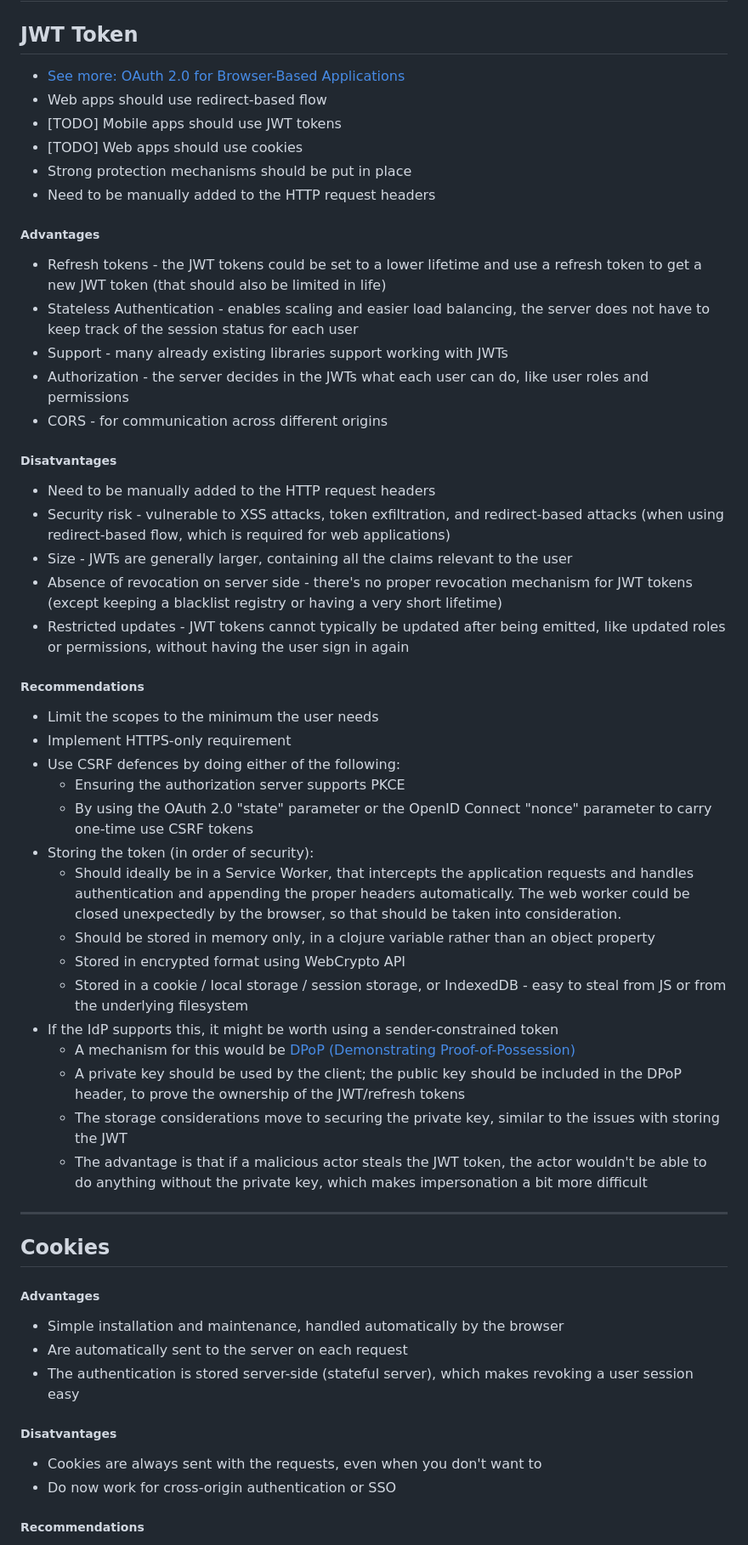
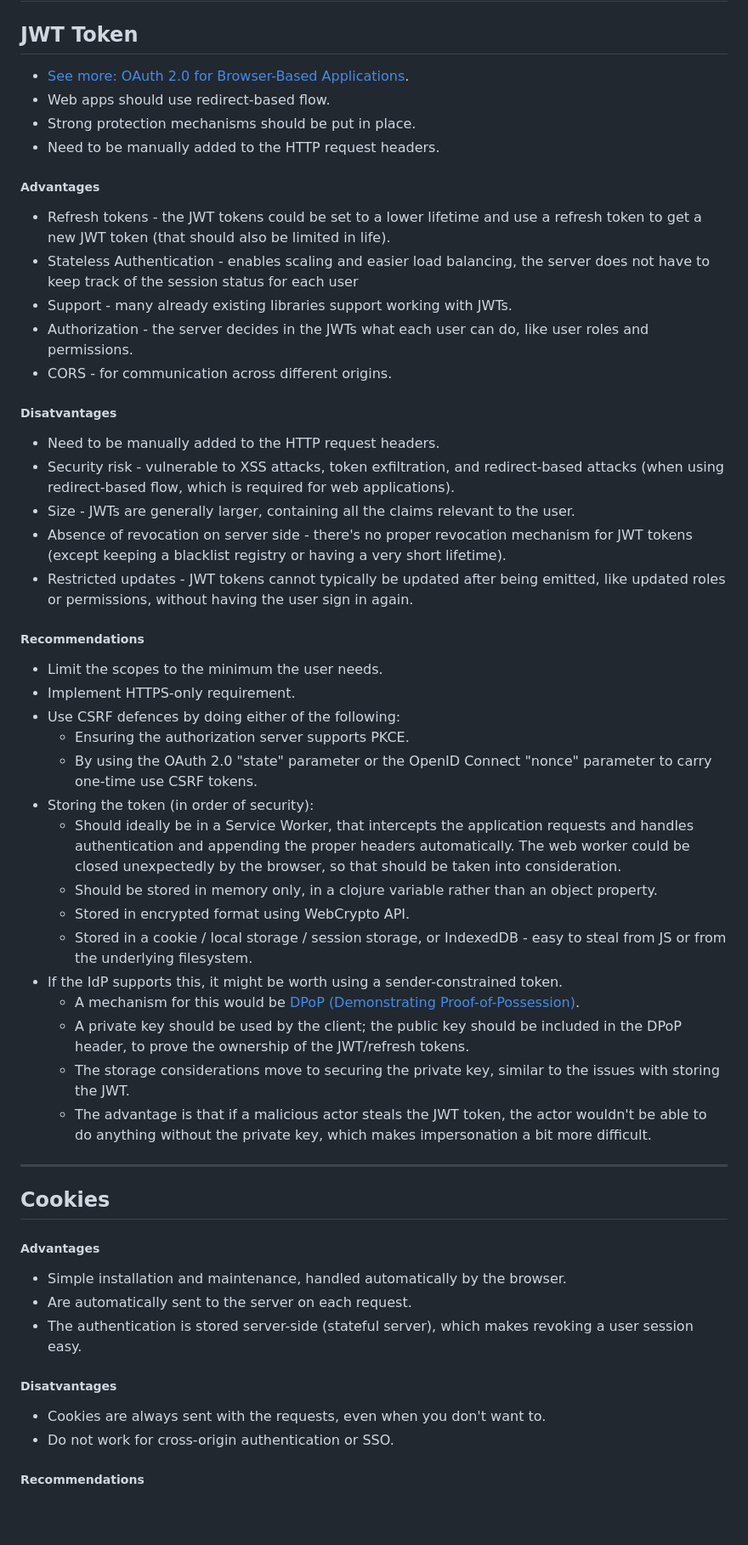
Before and after one commit to MariusDec/IdentityProvider-workshop, a Markdown page: Info.md, the part around one of its changes. Shown at 85% size. Rendered like a GitHub page; blank space fills up the shorter version.

```diff
--- a/Info.md
+++ b/Info.md
@@ -2,46 +2,44 @@
 
 ## JWT Token
 
-* [See more: OAuth 2.0 for Browser-Based Applications](https://www.ietf.org/archive/id/draft-ietf-oauth-browser-based-apps-14.html)
-* Web apps should use redirect-based flow
-* [TODO] Mobile apps should use JWT tokens
-* [TODO] Web apps should use cookies
-* Strong protection mechanisms should be put in place
-* Need to be manually added to the HTTP request headers
+* [See more: OAuth 2.0 for Browser-Based Applications](https://www.ietf.org/archive/id/draft-ietf-oauth-browser-based-apps-14.html).
+* Web apps should use redirect-based flow.
+* Strong protection mechanisms should be put in place.
+* Need to be manually added to the HTTP request headers.
 
 ##### Advantages
 
-- Refresh tokens - the JWT tokens could be set to a lower lifetime and use a refresh token to get a new JWT token (that should also be limited in life)
+- Refresh tokens - the JWT tokens could be set to a lower lifetime and use a refresh token to get a new JWT token (that should also be limited in life).
 - Stateless Authentication - enables scaling and easier load balancing, the server does not have to keep track of the session status for each user
-- Support - many already existing libraries support working with JWTs
-- Authorization - the server decides in the JWTs what each user can do, like user roles and permissions
-- CORS - for communication across different origins
+- Support - many already existing libraries support working with JWTs.
+- Authorization - the server decides in the JWTs what each user can do, like user roles and permissions.
+- CORS - for communication across different origins.
 
 ##### Disatvantages
 
-* Need to be manually added to the HTTP request headers
-* Security risk - vulnerable to XSS attacks, token exfiltration, and redirect-based attacks (when using redirect-based flow, which is required for web applications)
-* Size - JWTs are generally larger, containing all the claims relevant to the user
-* Absence of revocation on server side - there's no proper revocation mechanism for JWT tokens (except keeping a blacklist registry or having a very short lifetime)
-* Restricted updates - JWT tokens cannot typically be updated after being emitted, like updated roles or permissions, without having the user sign in again
+* Need to be manually added to the HTTP request headers.
+* Security risk - vulnerable to XSS attacks, token exfiltration, and redirect-based attacks (when using redirect-based flow, which is required for web applications).
+* Size - JWTs are generally larger, containing all the claims relevant to the user.
+* Absence of revocation on server side - there's no proper revocation mechanism for JWT tokens (except keeping a blacklist registry or having a very short lifetime).
+* Restricted updates - JWT tokens cannot typically be updated after being emitted, like updated roles or permissions, without having the user sign in again.
 
 ##### Recommendations
 
-* Limit the scopes to the minimum the user needs
-* Implement HTTPS-only requirement
+* Limit the scopes to the minimum the user needs.
+* Implement HTTPS-only requirement.
 * Use CSRF defences by doing either of the following:
-  * Ensuring the authorization server supports PKCE
-  * By using the OAuth 2.0 "state" parameter or the OpenID Connect "nonce" parameter to carry one-time use CSRF tokens
+  * Ensuring the authorization server supports PKCE.
+  * By using the OAuth 2.0 "state" parameter or the OpenID Connect "nonce" parameter to carry one-time use CSRF tokens.
 * Storing the token (in order of security):
   * Should ideally be in a Service Worker, that intercepts the application requests and handles authentication and appending the proper headers automatically. The web worker could be closed unexpectedly by the browser, so that should be taken into consideration.
-  * Should be stored in memory only, in a clojure variable rather than an object property
-  * Stored in encrypted format using WebCrypto API
-  * Stored in a cookie / local storage / session storage, or IndexedDB - easy to steal from JS or from the underlying filesystem
-* If the IdP supports this, it might be worth using a sender-constrained token
-  * A mechanism for this would be [DPoP (Demonstrating Proof-of-Possession)](https://datatracker.ietf.org/doc/html/draft-ietf-oauth-dpop)
-  * A private key should be used by the client; the public key should be included in the DPoP header, to prove the ownership of the JWT/refresh tokens
-  * The storage considerations move to securing the private key, similar to the issues with storing the JWT
-  * The advantage is that if a malicious actor steals the JWT token, the actor wouldn't be able to do anything without the private key, which makes impersonation a bit more difficult
+  * Should be stored in memory only, in a clojure variable rather than an object property.
+  * Stored in encrypted format using WebCrypto API.
+  * Stored in a cookie / local storage / session storage, or IndexedDB - easy to steal from JS or from the underlying filesystem.
+* If the IdP supports this, it might be worth using a sender-constrained token.
+  * A mechanism for this would be [DPoP (Demonstrating Proof-of-Possession)](https://datatracker.ietf.org/doc/html/draft-ietf-oauth-dpop).
+  * A private key should be used by the client; the public key should be included in the DPoP header, to prove the ownership of the JWT/refresh tokens.
+  * The storage considerations move to securing the private key, similar to the issues with storing the JWT.
+  * The advantage is that if a malicious actor steals the JWT token, the actor wouldn't be able to do anything without the private key, which makes impersonation a bit more difficult.
 
 ---
 
@@ -49,14 +47,14 @@
 
 ##### Advantages
 
-* Simple installation and maintenance, handled automatically by the browser
-* Are automatically sent to the server on each request
-* The authentication is stored server-side (stateful server), which makes revoking a user session easy
+* Simple installation and maintenance, handled automatically by the browser.
+* Are automatically sent to the server on each request.
+* The authentication is stored server-side (stateful server), which makes revoking a user session easy.
 
 ##### Disatvantages
 
-* Cookies are always sent with the requests, even when you don't want to
-* Do now work for cross-origin authentication or SSO
+* Cookies are always sent with the requests, even when you don't want to.
+* Do not work for cross-origin authentication or SSO.
 
 ##### Recommendations
 
```
Also changed, not shown: other parts of Info.md (+33 -28 lines).
